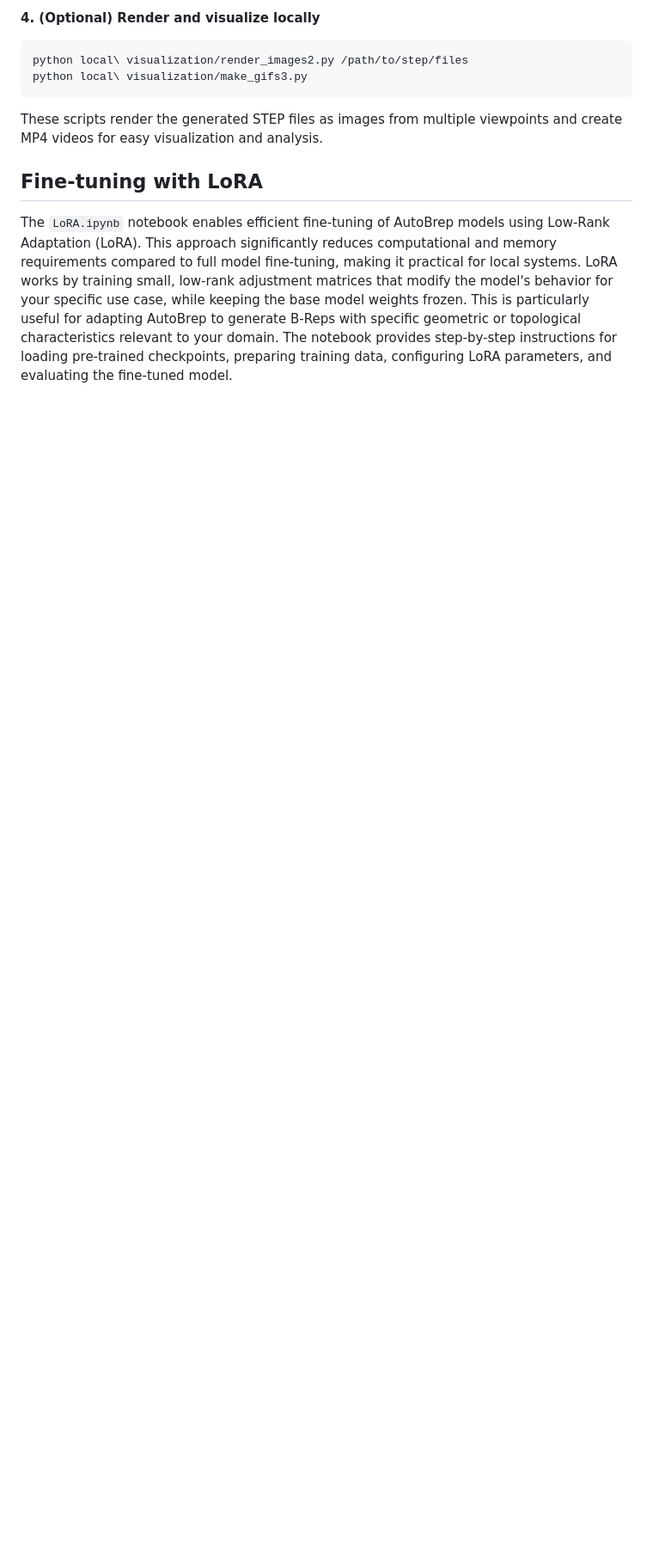
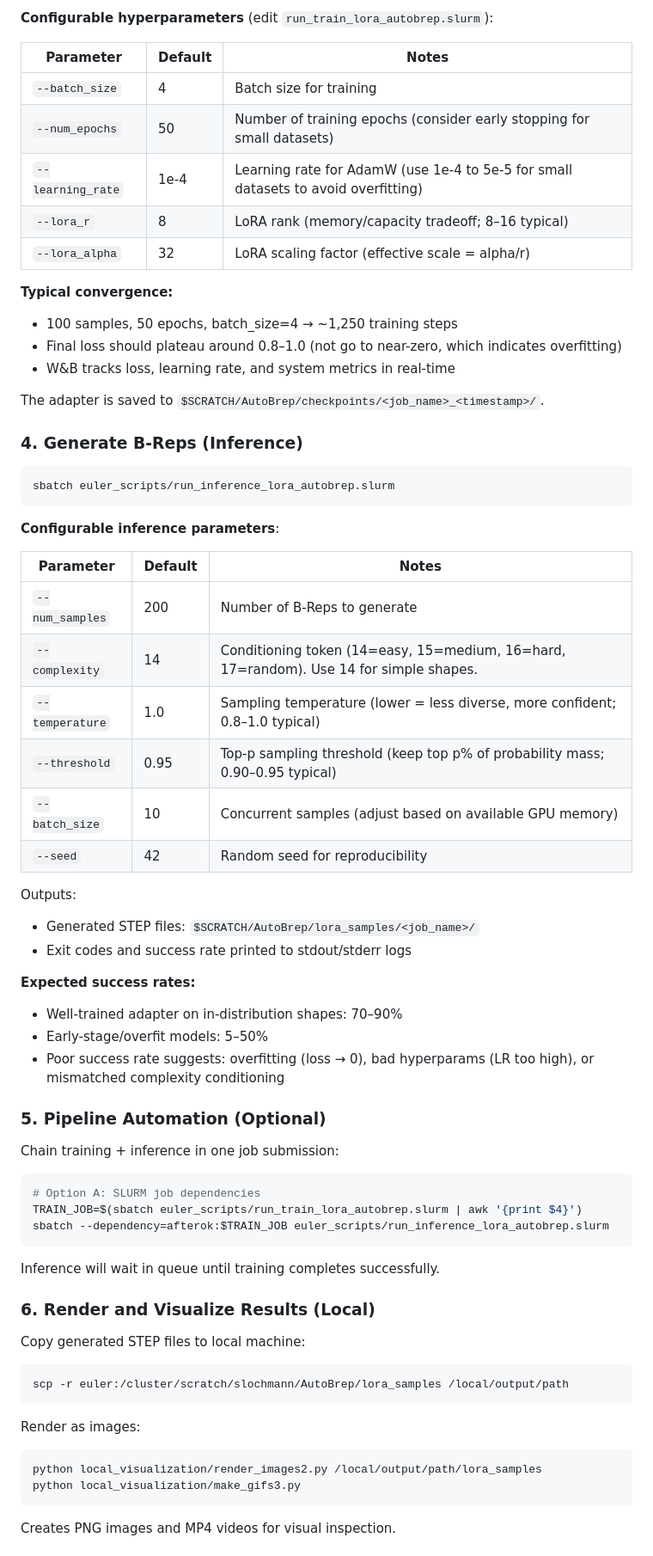
Before and after one commit to slochmann/semester_project_autobrep, a Markdown page: README.md, the part around one of its changes. Shown at 86% size. GitHub-like rendering; blank space fills up the shorter version.

````diff
--- a/README.md
+++ b/README.md
@@ -41,11 +66,73 @@ Generates B-Rep STEP files into `$SCRATCH/AutoBrep/samples/`. Sampling parameter
 
-**4. (Optional) Render and visualize locally**
+**Configurable hyperparameters** (edit `run_train_lora_autobrep.slurm`):
+
+| Parameter | Default | Notes |
+|---|---|---|
+| `--batch_size` | 4 | Batch size for training |
+| `--num_epochs` | 50 | Number of training epochs (consider early stopping for small datasets) |
+| `--learning_rate` | 1e-4 | Learning rate for AdamW (use 1e-4 to 5e-5 for small datasets to avoid overfitting) |
+| `--lora_r` | 8 | LoRA rank (memory/capacity tradeoff; 8–16 typical) |
+| `--lora_alpha` | 32 | LoRA scaling factor (effective scale = alpha/r) |
+
+**Typical convergence:**
+- 100 samples, 50 epochs, batch_size=4 → ~1,250 training steps
+- Final loss should plateau around 0.8–1.0 (not go to near-zero, which indicates overfitting)
+- W&B tracks loss, learning rate, and system metrics in real-time
+
+The adapter is saved to `$SCRATCH/AutoBrep/checkpoints/<job_name>_<timestamp>/`.
+
+### 4. Generate B-Reps (Inference)
+
 ```bash
-python local\ visualization/render_images2.py /path/to/step/files
-python local\ visualization/make_gifs3.py
+sbatch euler_scripts/run_inference_lora_autobrep.slurm
 ```
-These scripts render the generated STEP files as images from multiple viewpoints and create MP4 videos for easy visualization and analysis.
 
-## Fine-tuning with LoRA
+**Configurable inference parameters**:
 
-The `LoRA.ipynb` notebook enables efficient fine-tuning of AutoBrep models using Low-Rank Adaptation (LoRA). This approach significantly reduces computational and memory requirements compared to full model fine-tuning, making it practical for local systems. LoRA works by training small, low-rank adjustment matrices that modify the model's behavior for your specific use case, while keeping the base model weights frozen. This is particularly useful for adapting AutoBrep to generate B-Reps with specific geometric or topological characteristics relevant to your domain. The notebook provides step-by-step instructions for loading pre-trained checkpoints, preparing training data, configuring LoRA parameters, and evaluating the fine-tuned model.
+| Parameter | Default | Notes |
+|---|---|---|
+| `--num_samples` | 200 | Number of B-Reps to generate |
+| `--complexity` | 14 | Conditioning token (14=easy, 15=medium, 16=hard, 17=random). Use 14 for simple shapes. |
+| `--temperature` | 1.0 | Sampling temperature (lower = less diverse, more confident; 0.8–1.0 typical) |
+| `--threshold` | 0.95 | Top-p sampling threshold (keep top p% of probability mass; 0.90–0.95 typical) |
+| `--batch_size` | 10 | Concurrent samples (adjust based on available GPU memory) |
+| `--seed` | 42 | Random seed for reproducibility |
+
+Outputs:
+- Generated STEP files: `$SCRATCH/AutoBrep/lora_samples/<job_name>/`
+- Exit codes and success rate printed to stdout/stderr logs
+
+**Expected success rates:**
+- Well-trained adapter on in-distribution shapes: 70–90%
+- Early-stage/overfit models: 5–50%
+- Poor success rate suggests: overfitting (loss → 0), bad hyperparams (LR too high), or mismatched complexity conditioning
+
+### 5. Pipeline Automation (Optional)
+
+Chain training + inference in one job submission:
+
+```bash
+# Option A: SLURM job dependencies
+TRAIN_JOB=$(sbatch euler_scripts/run_train_lora_autobrep.slurm | awk '{print $4}')
+sbatch --dependency=afterok:$TRAIN_JOB euler_scripts/run_inference_lora_autobrep.slurm
+```
+
+Inference will wait in queue until training completes successfully.
+
+### 6. Render and Visualize Results (Local)
+
+Copy generated STEP files to local machine:
+
+```bash
+scp -r euler:/cluster/scratch/slochmann/AutoBrep/lora_samples /local/output/path
+```
+
+Render as images:
+
+```bash
+python local_visualization/render_images2.py /local/output/path/lora_samples
+python local_visualization/make_gifs3.py
+```
+
+Creates PNG images and MP4 videos for visual inspection.
+
````
Also changed, not shown: other parts of README.md (+112 -24 lines).
